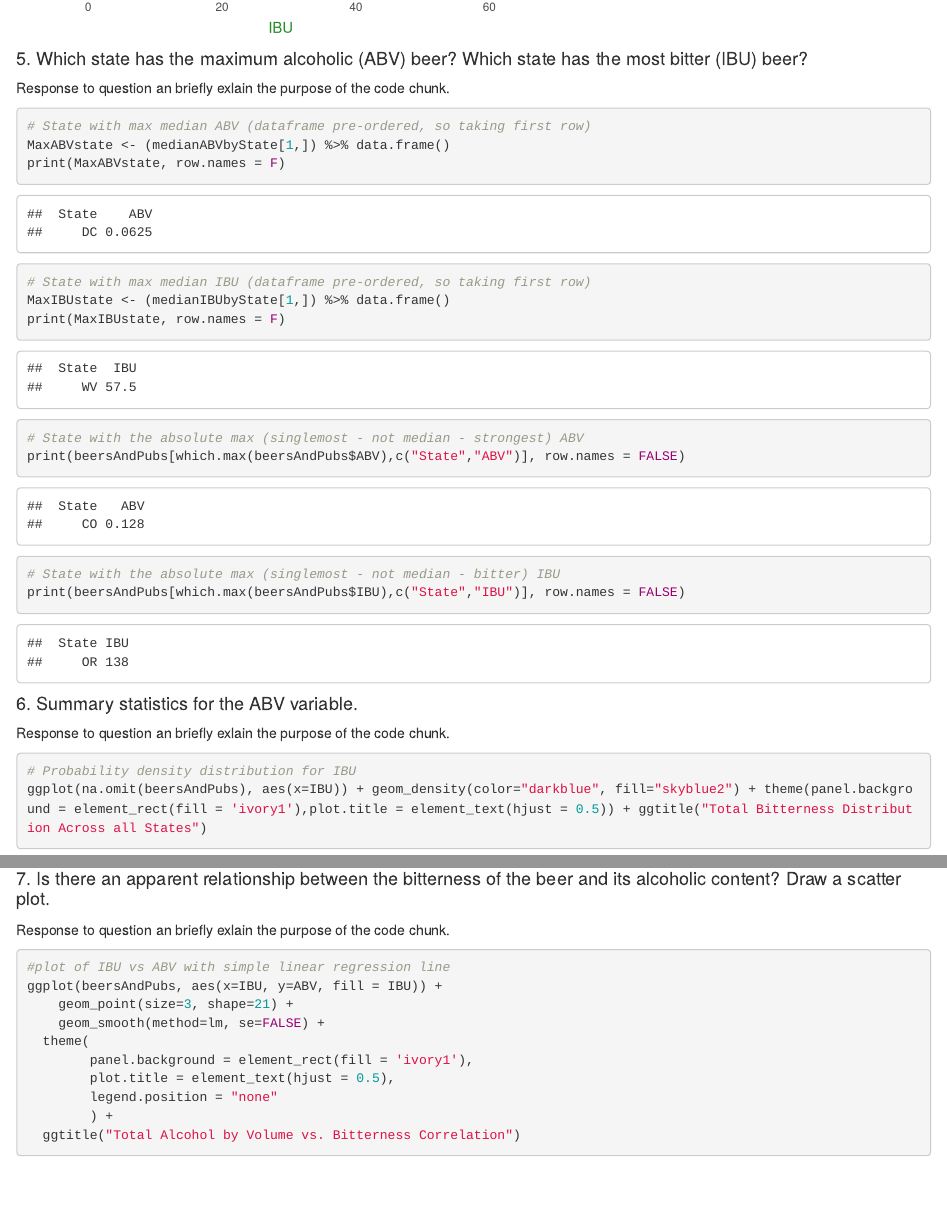
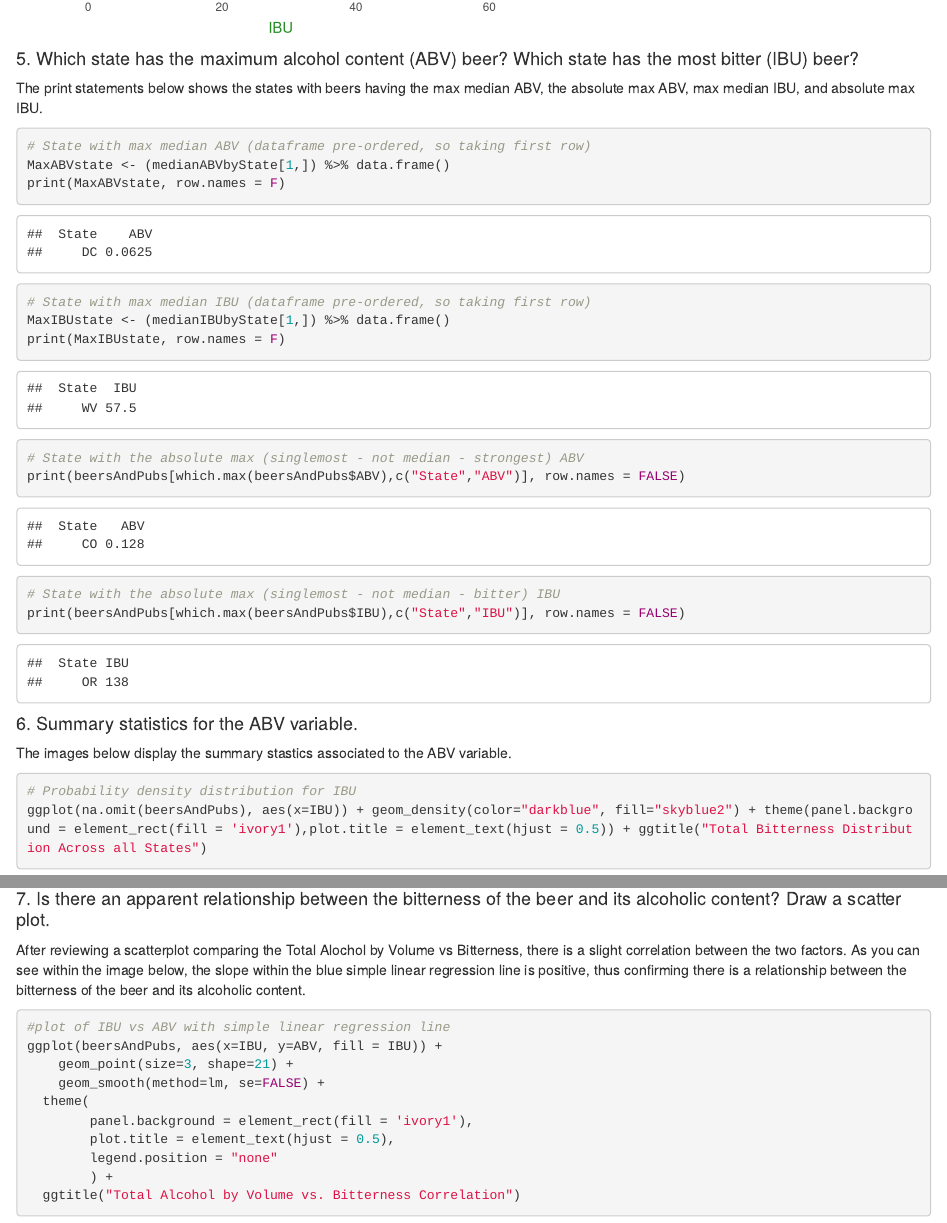
Before and after one commit to PaulAdams4361/SMU-Case-Study-1, an R Markdown document (DDS_CaseStudy1_FINAL.Rmd): the page in a window 1100 px wide, from 10000 px down, and a second part further down, joined at a grey line. Rendered offline with R 4.5, knitr and Pandoc, with nearby package versions; code that draws random numbers runs with fixed seeds of ours; some code elsewhere in the file could not run offline.

Commit message:
Updating verbiage for Q4, Q5, Q6, &Q7

````diff
--- a/DDS_CaseStudy1_FINAL.Rmd
+++ b/DDS_CaseStudy1_FINAL.Rmd
@@ -197,8 +197,8 @@ ggplot(data=medianIBUbyState, aes(x=reorder(State,IBU),y=IBU,fill=State)) +
 
 
 
-#### 5.   Which state has the maximum alcoholic (ABV) beer? Which state has the most bitter (IBU) beer?
-Response to question an briefly exlain the purpose of the code chunk.
+#### 5.   Which state has the maximum alcohol content (ABV) beer? Which state has the most bitter (IBU) beer?
+The print statements below shows the states with beers having the max median ABV, the absolute max ABV, max median IBU, and absolute max IBU.
 ```{r, echo=TRUE}
 # State with max median ABV (dataframe pre-ordered, so taking first row)
 MaxABVstate <- (medianABVbyState[1,]) %>% data.frame()
@@ -220,7 +220,8 @@ print(beersAndPubs[which.max(beersAndPubs$IBU),c("State","IBU")], row.names = FA
 
 
 #### 6.   Summary statistics for the ABV variable.
-Response to question an briefly exlain the purpose of the code chunk.
+The images below display the summary stastics associated to the ABV variable.
+
 ```{r, echo=TRUE}
 
 # Probability density distribution for IBU
@@ -240,7 +241,8 @@ ggplot(data=na.omit(beersAndPubs), aes(y=IBU,x=State)) + geom_boxplot(stat="boxp
 
 
 #### 7.   Is there an apparent relationship between the bitterness of the beer and its alcoholic content? Draw a scatter plot.
-Response to question an briefly exlain the purpose of the code chunk.
+After reviewing a scatterplot comparing the Total Alochol by Volume vs Bitterness, there is a slight correlation between the two factors.  As you can see within the image below, the slope within the blue simple linear regression line is positive, thus confirming there is a relationship between the bitterness of the beer and its alcoholic content.
+
 ```{r, echo=TRUE}
 
 #plot of IBU vs ABV with simple linear regression line
````
Also changed, not shown: DDS_CaseStudy1_FINAL.Rmd (4 more changed lines).
